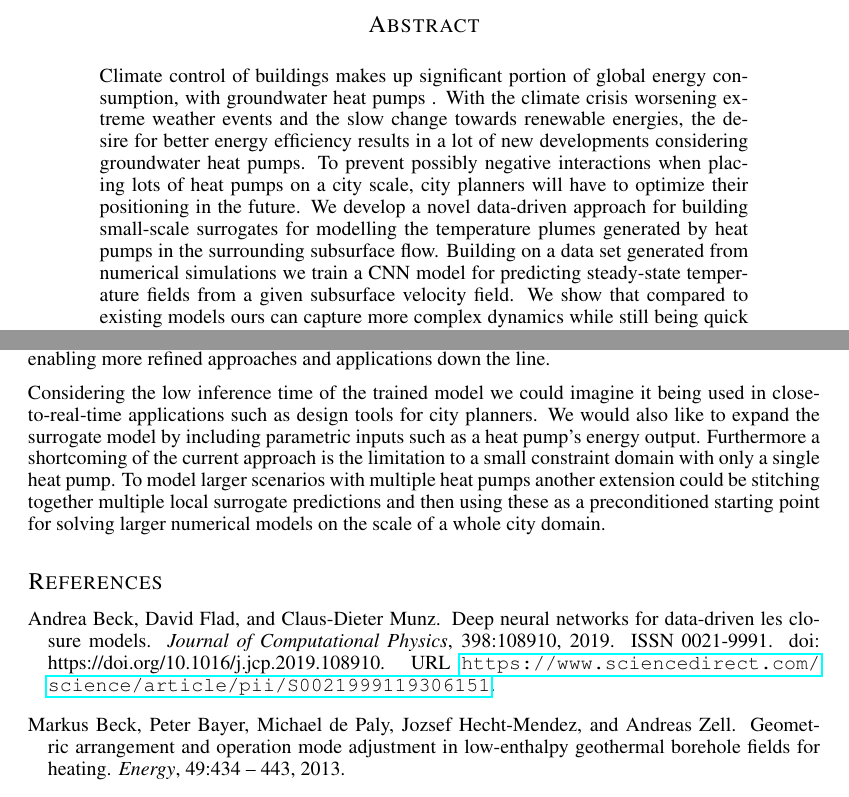
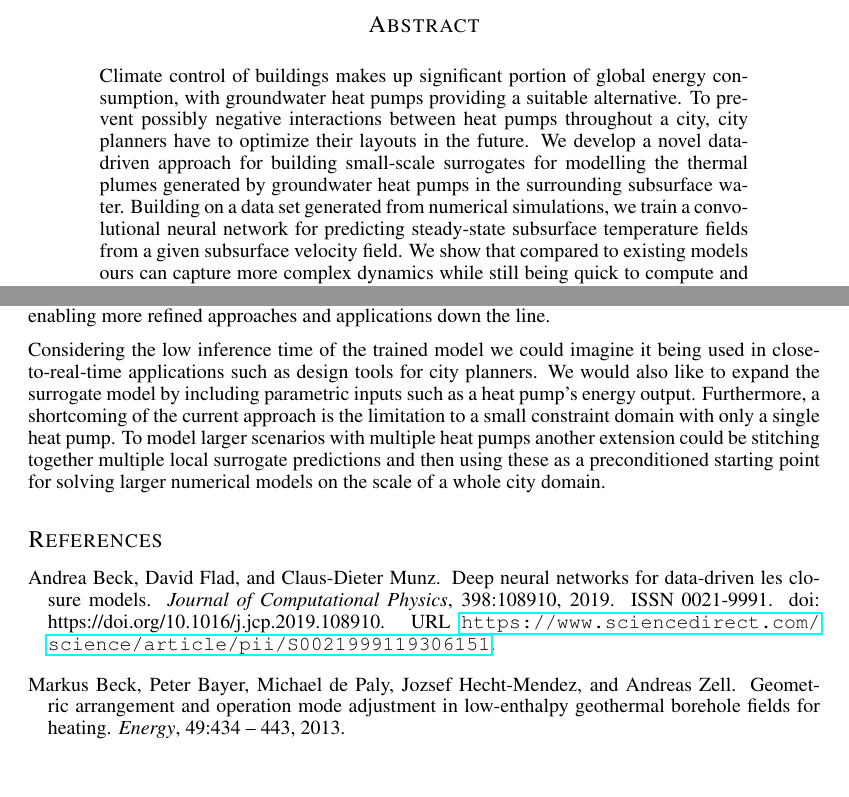
Before and after one commit to KyleDavisSA/Geothermal-ML, a LaTeX paper (ai4science_iclr22/iclr2022_conference.tex): two parts of pages 1 and 5 of 8, joined at a grey line, cut so that both start at the same text. Compiled offline with pdfLaTeX.

Commit message:
smaller changes

```diff
--- a/ai4science_iclr22/iclr2022_conference.tex
+++ b/ai4science_iclr22/iclr2022_conference.tex
@@ -77,11 +77,11 @@ Address \\
 \maketitle
 
 \begin{abstract}
-   Climate control of buildings makes up significant portion of global energy consumption, with groundwater heat pumps .
-   With the climate crisis worsening extreme weather events and the slow change towards renewable energies, the desire for better energy efficiency results in a lot of new developments considering groundwater heat pumps.
-   To prevent possibly negative interactions when placing lots of heat pumps on a city scale, city planners will have to optimize their positioning in the future.
-   We develop a novel data-driven approach for building small-scale surrogates for modelling the temperature plumes generated by heat pumps in the surrounding subsurface flow.
-   Building on a data set generated from numerical simulations we train a CNN model for predicting steady-state temperature fields from a given subsurface velocity field.
+   Climate control of buildings makes up significant portion of global energy consumption, with groundwater heat pumps providing a suitable alternative.
+   %With the climate crisis worsening extreme weather events and the slow change towards renewable energies, the desire for better energy efficiency results in a lot of new developments considering groundwater heat pumps.
+   To prevent possibly negative interactions between heat pumps throughout a city, city planners have to optimize their layouts in the future.
+   We develop a novel data-driven approach for building small-scale surrogates for modelling the thermal plumes generated by groundwater heat pumps in the surrounding subsurface water.
+   Building on a data set generated from numerical simulations, we train a convolutional neural network for predicting steady-state subsurface temperature fields from a given subsurface velocity field.
    We show that compared to existing models ours can capture more complex dynamics while still being quick to compute and achieving a reasonable error rate.
 \end{abstract}
 
@@ -393,7 +393,7 @@ This study can be seen as a first step enabling more refined approaches and appl
 
 Considering the low inference time of the trained model we could imagine it being used in close-to-real-time applications such as design tools for city planners.
 We would also like to expand the surrogate model by including parametric inputs such as a heat pump's energy output.
-Furthermore a shortcoming of the current approach is the limitation to a small constraint domain with only a single heat pump.
+Furthermore, a shortcoming of the current approach is the limitation to a small constraint domain with only a single heat pump.
 % Even though in this application that scenario is not desirable, other applications might need such interaction.
 To model larger scenarios with multiple heat pumps another extension could be stitching together multiple local surrogate predictions and then using these as a preconditioned starting point for solving larger numerical models on the scale of a whole city domain.
 
```
